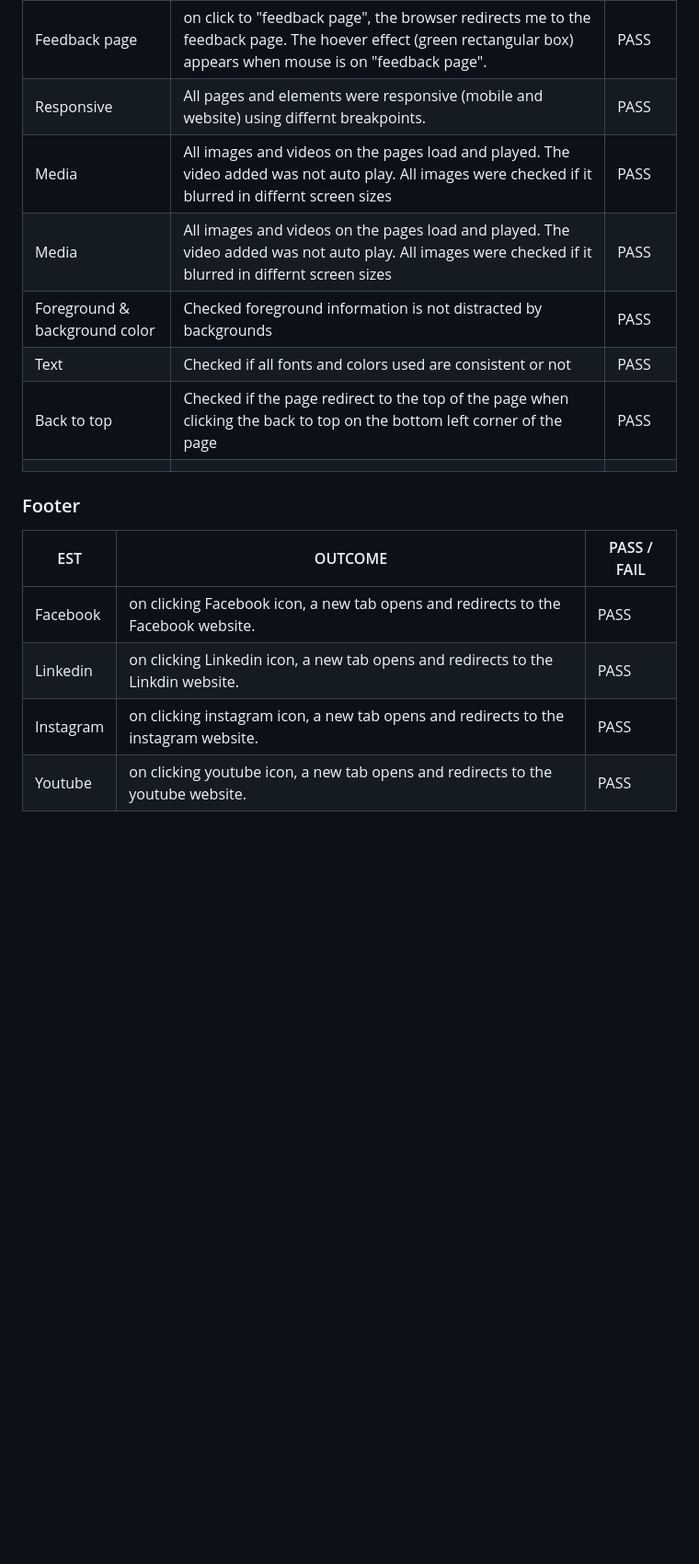
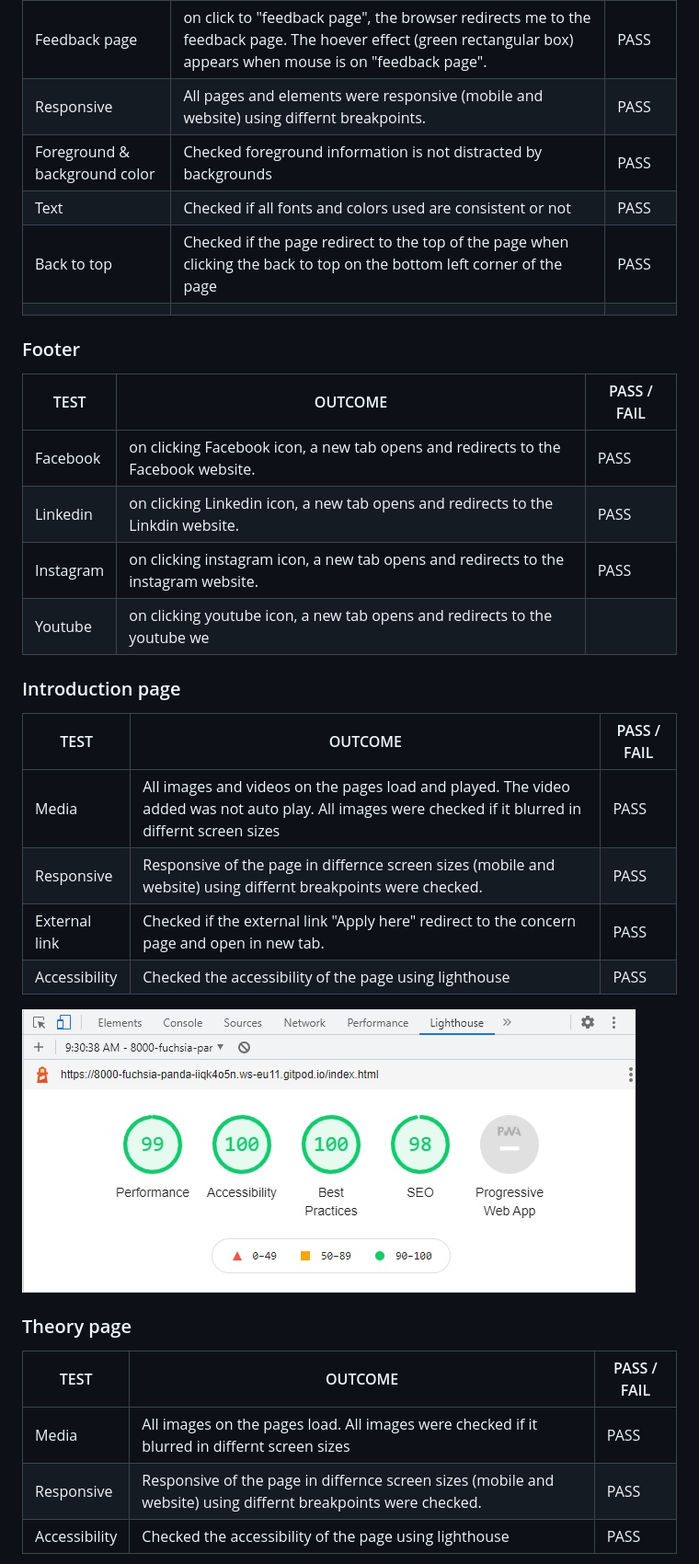
Before and after one commit to Code-Institute-Submissions/dhakal79-Portfolio-project-MS1_SeptResub, a Markdown page: README.md, the part around the change printed below. Shown: that part at 92% size. GitHub-like rendering; pictures changed too: assets/images/introduction.jpg (added); blank space fills up the shorter version.

```diff
--- a/README.md
+++ b/README.md
@@ -218,17 +218,33 @@ Introduction page | on click to "introduction", the browser redirects me to the
 Theory page | on click to drop down menu bar "coagulation", the browser redirects me to the theory page. The hoever effect (green rectangular box) appears when mouse is on "theory". | PASS
 Feedback page| on click to "feedback page", the browser redirects me to the feedback page. The hoever effect (green rectangular box) appears when mouse is on "feedback page". | PASS
 Responsive | All pages and elements were responsive (mobile and website) using differnt breakpoints.| PASS
-Media| All images and videos on the pages load and played. The video added was not auto play. All images were checked if it blurred in differnt screen sizes| PASS
-Media| All images and videos on the pages load and played. The video added was not auto play. All images were checked if it blurred in differnt screen sizes| PASS
 Foreground & background  color| Checked foreground information is not distracted by backgrounds| PASS
 Text|Checked if all fonts and colors used are consistent or not|PASS
 Back to top|Checked if the page redirect to the top of the page when clicking the back to top on the bottom left corner of the page| PASS
 |||
 
  ### Footer
-EST            | OUTCOME                          | PASS / FAIL
+TEST            | OUTCOME                          | PASS / FAIL
 --------------- | -------------------------------- | ---------------
 Facebook | on clicking Facebook icon, a new tab opens and redirects to the Facebook website.| PASS
 Linkedin| on clicking Linkedin icon, a new tab opens and redirects to the Linkdin website.  | PASS
 Instagram| on clicking instagram icon, a new tab opens and redirects to the instagram website.  | PASS
-Youtube| on clicking youtube icon, a new tab opens and redirects to the youtube website. | PASS
+Youtube| on clicking youtube icon, a new tab opens and redirects to the youtube we
+
+### Introduction page
+TEST            | OUTCOME                          | PASS / FAIL
+--------------- | -------------------------------- | ---------------
+Media| All images and videos on the pages load and played. The video added was not auto play. All images were checked if it blurred in differnt screen sizes| PASS
+Responsive | Responsive of the page in differnce screen sizes (mobile and website) using differnt breakpoints were checked.| PASS
+External link | Checked if the external link "Apply here" redirect to the concern page and open in new tab.| PASS
+Accessibility | Checked the accessibility of the page using lighthouse| PASS
+
+![Index-html page accessibility](./assets/images/introduction.jpg)
+
+### Theory page
+TEST            | OUTCOME                          | PASS / FAIL
+--------------- | -------------------------------- | ---------------
+Media| All images on the pages load. All images were checked if it blurred in differnt screen sizes| PASS
+Responsive | Responsive of the page in differnce screen sizes (mobile and website) using differnt breakpoints were checked.| PASS
+Accessibility | Checked the accessibility of the page using lighthouse| PASS
+
```
Also changed, not shown: other parts of README.md (+14 -0 lines), assets/images/feedback.jpg (added), assets/images/theory.jpg (added), 3 other files.
